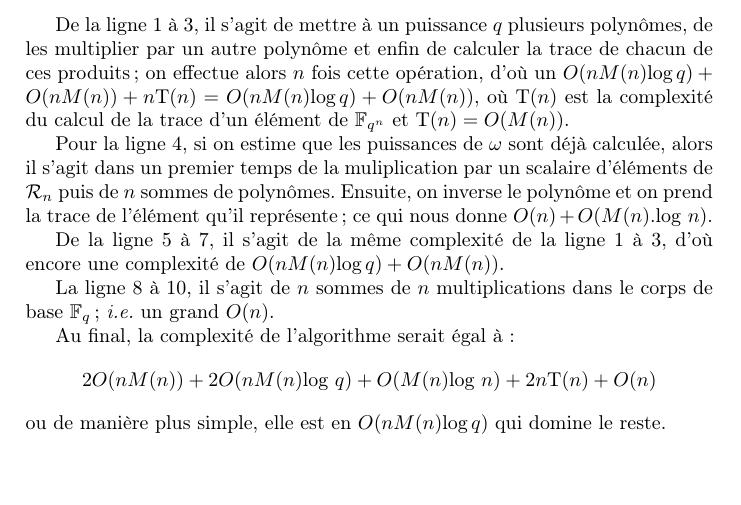
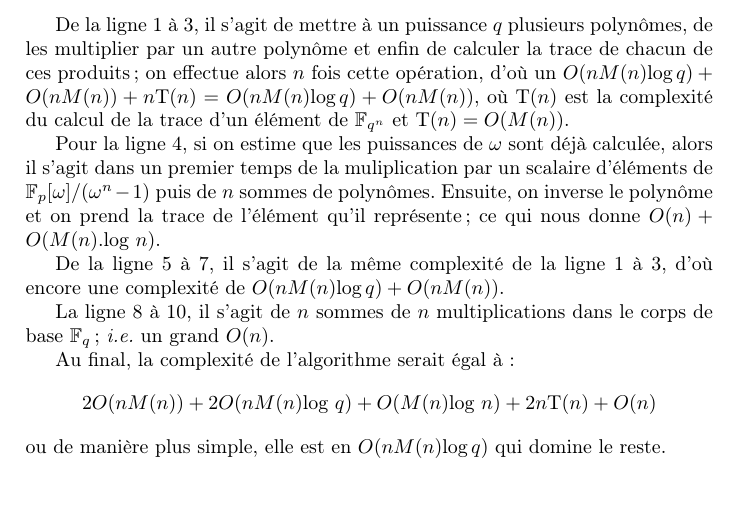
Before and after one commit to defeo/ffisom, a LaTeX document (Rainsimpl_ANSSI_brieulle/complexity.tex): part of page 2 of 2, cut so that both start at the same text. Compiled offline with pdfLaTeX.

Commit message:
Update complexity.tex

```diff
--- a/Rainsimpl_ANSSI_brieulle/complexity.tex
+++ b/Rainsimpl_ANSSI_brieulle/complexity.tex
@@ -103,7 +103,7 @@ L'opération $\cdot$ représentera la multiplication par un scalaire de $\GF{q}$
 
 \subsubsection*{Esquisse de calcul de complexité pour l'algorithme 1}
 De la ligne 1 à 3, il s'agit de mettre à un puissance $q$ plusieurs polynômes, de les multiplier par un autre polynôme et enfin de calculer la trace de chacun de ces produits; on effectue alors $n$ fois cette opération, d'où un $O(nM(n)\textup{log}\,q) + O(nM(n)) + n\textup{T}(n) = O(nM(n)\textup{log}\,q) + O(nM(n))$, où $\textup{T}(n)$ est la complexité du calcul de la trace d'un élément de $\GF{q^n}$ et $\textup{T}(n) = O(M(n))$.\par
-Pour la ligne 4, si on estime que les puissances de $\omega$ sont déjà calculée, alors il s'agit dans un premier temps de la muliplication par un scalaire d'éléments de $\mathcal{R}_n$ puis de $n$ sommes de polynômes. Ensuite, on inverse le polynôme et on prend la trace de l'élément qu'il représente; ce qui nous donne $O(n) + O(M(n).\textup{log }n)$.\par
+Pour la ligne 4, si on estime que les puissances de $\omega$ sont déjà calculée, alors il s'agit dans un premier temps de la muliplication par un scalaire d'éléments de $\mathbb{F}_p[\omega]/(\omega^n - 1)$ puis de $n$ sommes de polynômes. Ensuite, on inverse le polynôme et on prend la trace de l'élément qu'il représente; ce qui nous donne $O(n) + O(M(n).\textup{log }n)$.\par
 De la ligne 5 à 7, il s'agit de la même complexité de la ligne 1 à 3, d'où encore une complexité de $O(nM(n)\textup{log}\,q) + O(nM(n))$.\par
 La ligne 8 à 10, il s'agit de $n$ sommes de $n$ multiplications dans le corps de base $\GF{q}$; \textit{i.e.} un grand $O(n)$.\par
 Au final, la complexité de l'algorithme serait égal à:
```
